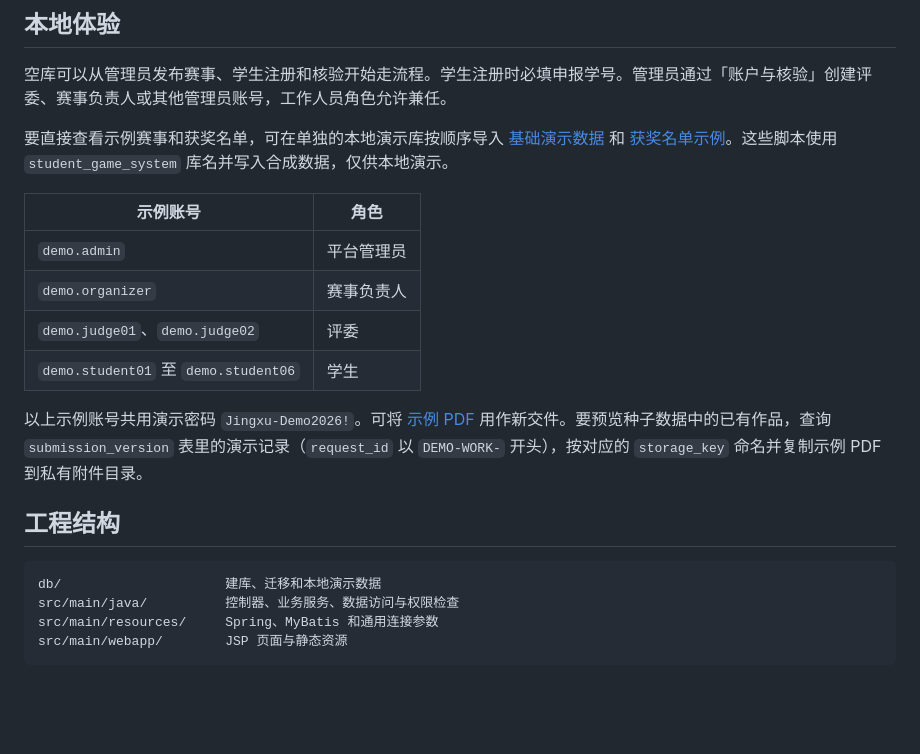
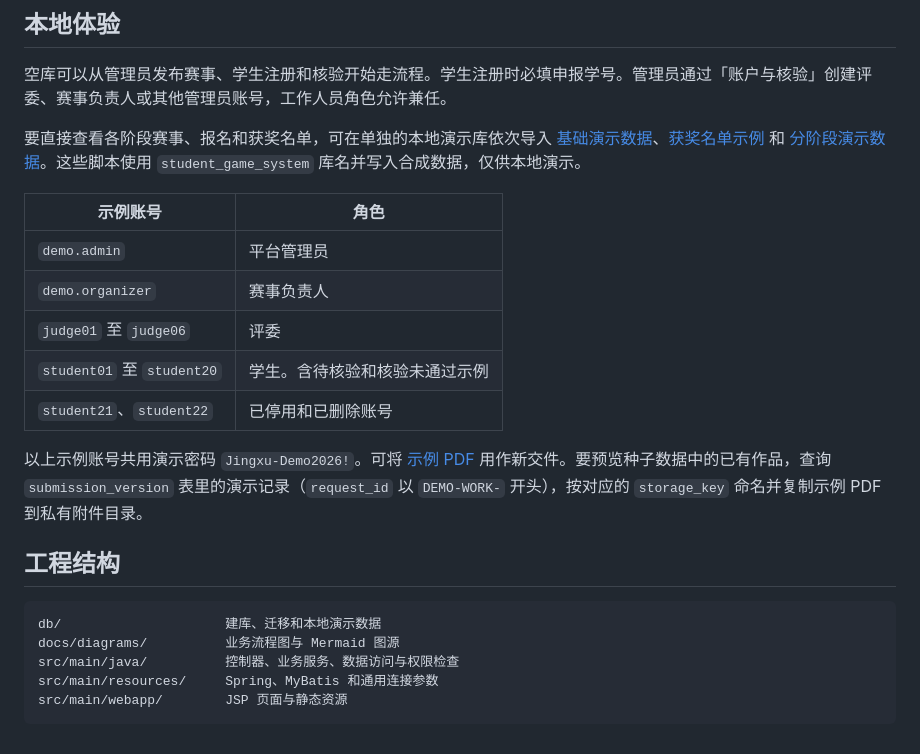
Before and after one commit to kamten7/Student_Game_System, a Markdown page: README.md, the part around one of its changes. Rendered like a GitHub page; blank space fills up the shorter version.

````diff
--- a/README.md
+++ b/README.md
@@ -44,14 +62,15 @@ IDEA 中没有 Tomcat 集成时，可以在项目根目录运行 `mvn compile wa
 
 空库可以从管理员发布赛事、学生注册和核验开始走流程。学生注册时必填申报学号。管理员通过「账户与核验」创建评委、赛事负责人或其他管理员账号，工作人员角色允许兼任。
 
-要直接查看示例赛事和获奖名单，可在单独的本地演示库按顺序导入 [基础演示数据](db/demo-data.sql) 和 [获奖名单示例](db/demo-awards.sql)。这些脚本使用 `student_game_system` 库名并写入合成数据，仅供本地演示。
+要直接查看各阶段赛事、报名和获奖名单，可在单独的本地演示库依次导入 [基础演示数据](db/demo-data.sql)、[获奖名单示例](db/demo-awards.sql) 和 [分阶段演示数据](db/demo-scenarios.sql)。这些脚本使用 `student_game_system` 库名并写入合成数据，仅供本地演示。
 
 | 示例账号 | 角色 |
 | --- | --- |
 | `demo.admin` | 平台管理员 |
 | `demo.organizer` | 赛事负责人 |
-| `demo.judge01`、`demo.judge02` | 评委 |
-| `demo.student01` 至 `demo.student06` | 学生 |
+| `judge01` 至 `judge06` | 评委 |
+| `student01` 至 `student20` | 学生。含待核验和核验未通过示例 |
+| `student21`、`student22` | 已停用和已删除账号 |
 
 以上示例账号共用演示密码 `Jingxu-Demo2026!`。可将 [示例 PDF](db/demo-work.pdf) 用作新交件。要预览种子数据中的已有作品，查询 `submission_version` 表里的演示记录（`request_id` 以 `DEMO-WORK-` 开头），按对应的 `storage_key` 命名并复制示例 PDF 到私有附件目录。
 
@@ -59,6 +78,7 @@ IDEA 中没有 Tomcat 集成时，可以在项目根目录运行 `mvn compile wa
 
 ```text
 db/                     建库、迁移和本地演示数据
+docs/diagrams/          业务流程图与 Mermaid 图源
 src/main/java/          控制器、业务服务、数据访问与权限检查
 src/main/resources/     Spring、MyBatis 和通用连接参数
 src/main/webapp/        JSP 页面与静态资源
````
Also changed, not shown: other parts of README.md (+18 -0 lines), docs/diagrams/competition-publishing.png (added), docs/diagrams/registration-review.png (added), 5 other files.
